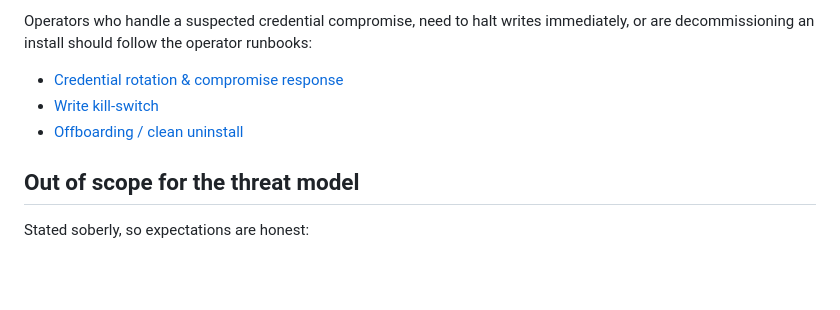
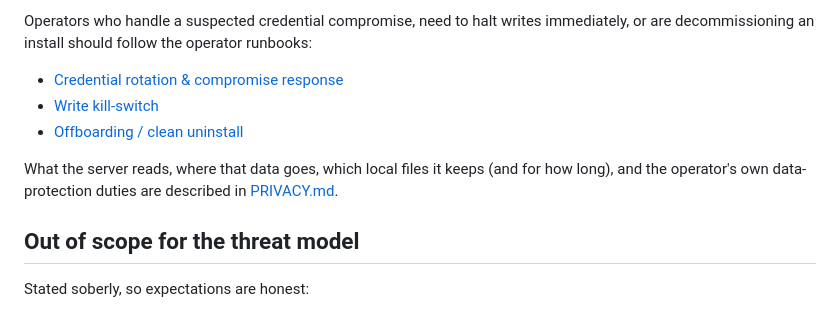
Before and after one commit to IvanBBaev/facebook-mcp, a Markdown page: SECURITY.md, the part around the change. GitHub-like rendering; blank space fills up the shorter version.

```diff
--- a/SECURITY.md
+++ b/SECURITY.md
@@ -133,6 +133,10 @@ runbooks:
 - [Write kill-switch](docs/runbooks/kill-switch.md)
 - [Offboarding / clean uninstall](docs/runbooks/offboarding.md)
 
+What the server reads, where that data goes, which local files it keeps (and for
+how long), and the operator's own data-protection duties are described in
+[PRIVACY.md](PRIVACY.md).
+
 ## Out of scope for the threat model
 
 Stated soberly, so expectations are honest:
```
Also changed, not shown: PRIVACY.md (added, +153 -0 lines), README.md (+3 -0 lines).
